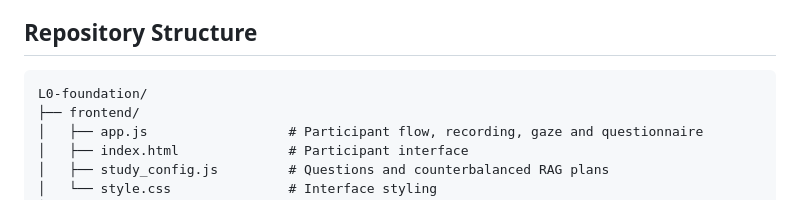
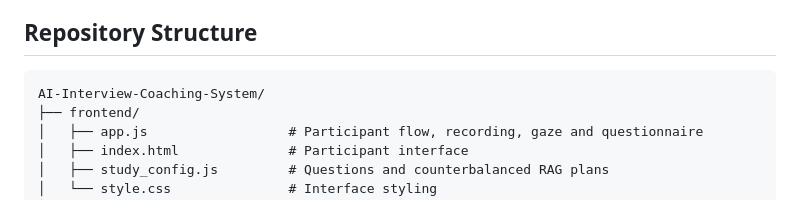
Before and after one commit to LBKong/AI-Interview-Coaching-System, a Markdown page: README.md, the part around the change. Rendered like a GitHub page.

Commit message:
Update repository name in README

````diff
--- a/README.md
+++ b/README.md
@@ -179,7 +179,7 @@ The `results/` directory contains participant research data, remains local to th
 ## Repository Structure
 
 ```text
-L0-foundation/
+AI-Interview-Coaching-System/
 ├── frontend/
 │   ├── app.js                  # Participant flow, recording, gaze and questionnaire
 │   ├── index.html              # Participant interface
````
